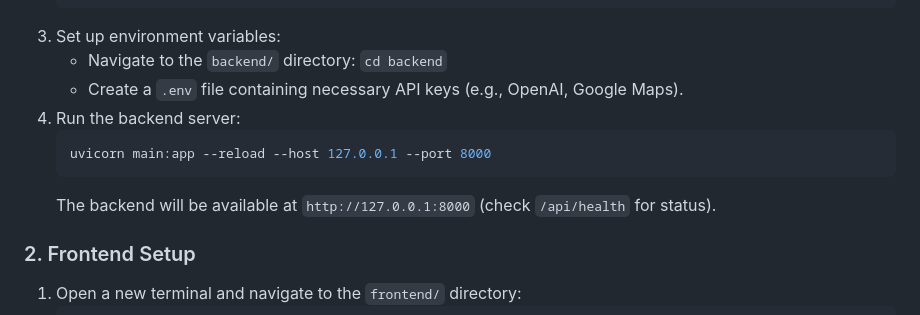
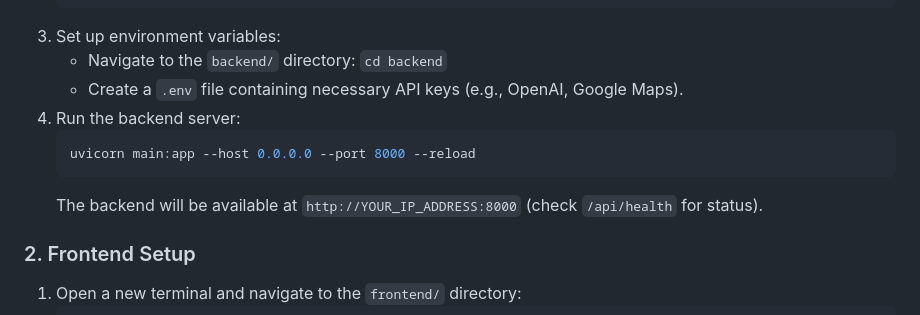
Before and after one commit to Hvzaifa/google-hackathon, a Markdown page: README.md, the part around the change. Drawn GitHub-style.

````diff
--- a/README.md
+++ b/README.md
@@ -47,9 +47,9 @@ The project is structured as a monorepo containing both the backend agentic serv
    - Create a `.env` file containing necessary API keys (e.g., OpenAI, Google Maps).
 4. Run the backend server:
    ```bash
-   uvicorn main:app --reload --host 127.0.0.1 --port 8000
+   uvicorn main:app --host 0.0.0.0 --port 8000 --reload
    ```
-   The backend will be available at `http://127.0.0.1:8000` (check `/api/health` for status).
+   The backend will be available at `http://YOUR_IP_ADDRESS:8000` (check `/api/health` for status).
 
 ### 2. Frontend Setup
 
````
